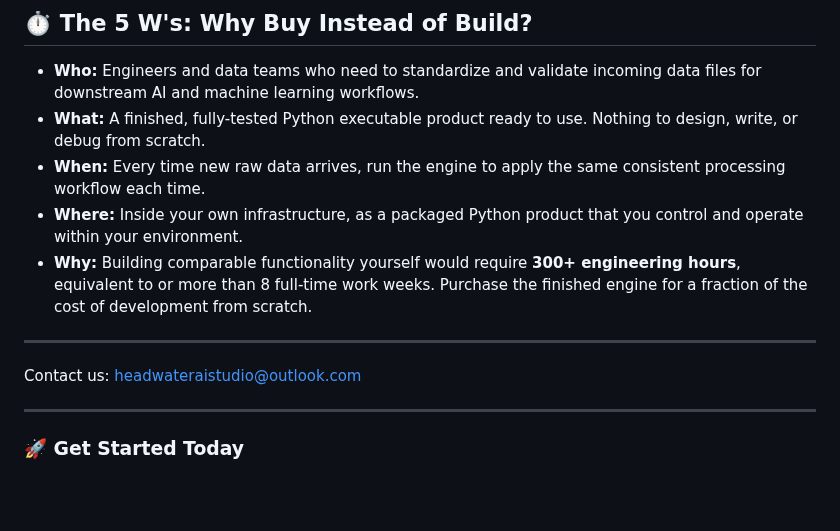
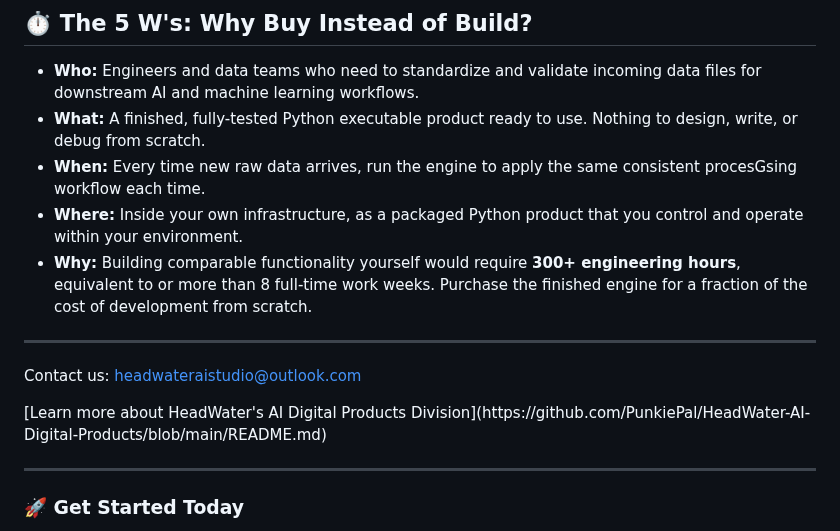
Before and after one commit to PunkiePal/HeadWater-AI-Digital-Products, a Markdown page: HeadWater AI Data Ingestion Engine.md, the part around the change. GitHub-like rendering; blank space fills up the shorter version.

```diff
--- a/HeadWater AI Data Ingestion Engine.md
+++ b/HeadWater AI Data Ingestion Engine.md
@@ -65,13 +65,14 @@ Skip weeks of custom regex development, parsing logic implementation, and pipeli
 
 * **Who:** Engineers and data teams who need to standardize and validate incoming data files for downstream AI and machine learning workflows.
 * **What:** A finished, fully-tested Python executable product ready to use. Nothing to design, write, or debug from scratch.
-* **When:** Every time new raw data arrives, run the engine to apply the same consistent processing workflow each time.
+* **When:** Every time new raw data arrives, run the engine to apply the same consistent procesGsing workflow each time.
 * **Where:** Inside your own infrastructure, as a packaged Python product that you control and operate within your environment.
 * **Why:** Building comparable functionality yourself would require **300+ engineering hours**, equivalent to or more than 8 full-time work weeks. Purchase the finished engine for a fraction of the cost of development from scratch.
 
 ---
 
 <p>Contact us: <a href="mailto:headwateraistudio@outlook.com">headwateraistudio@outlook.com</a></p>
+[Learn more about HeadWater's AI Digital Products Division](https://github.com/PunkiePal/HeadWater-AI-Digital-Products/blob/main/README.md)
 
 ---
 
```
